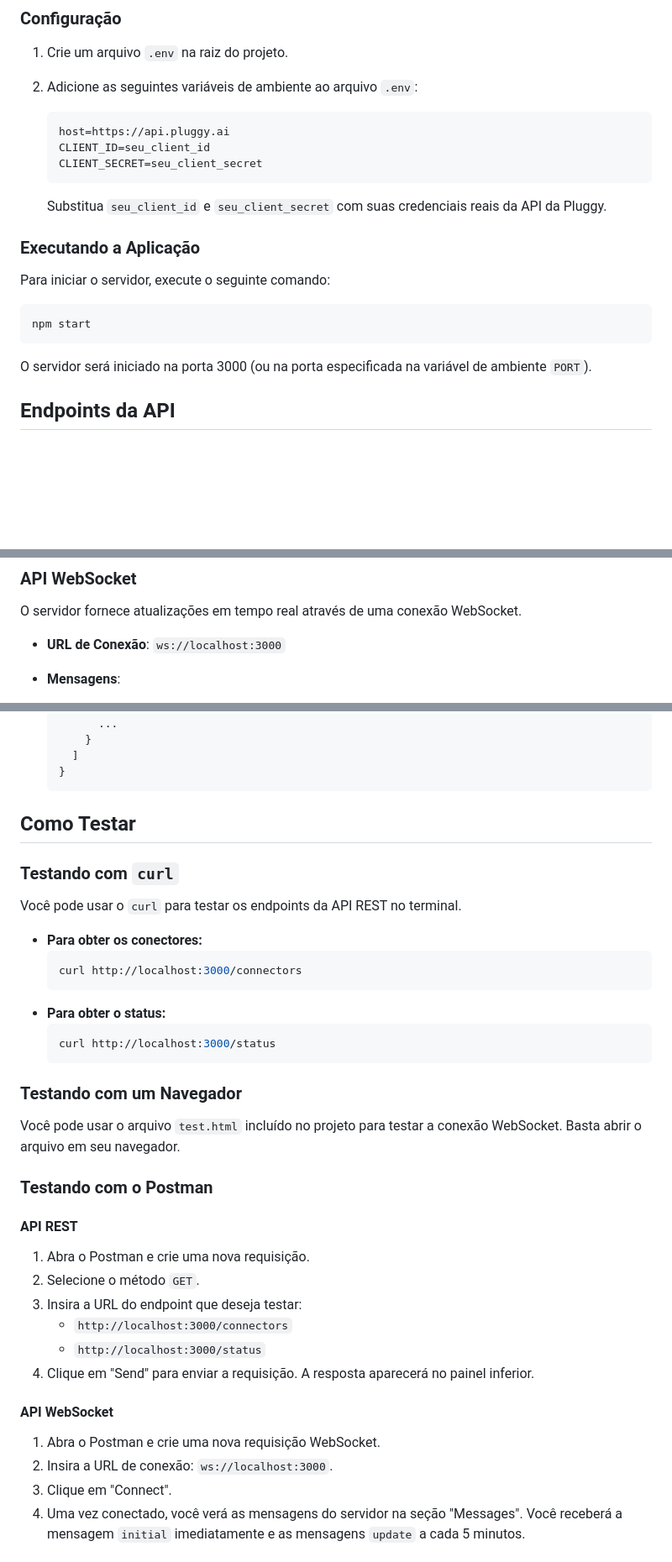
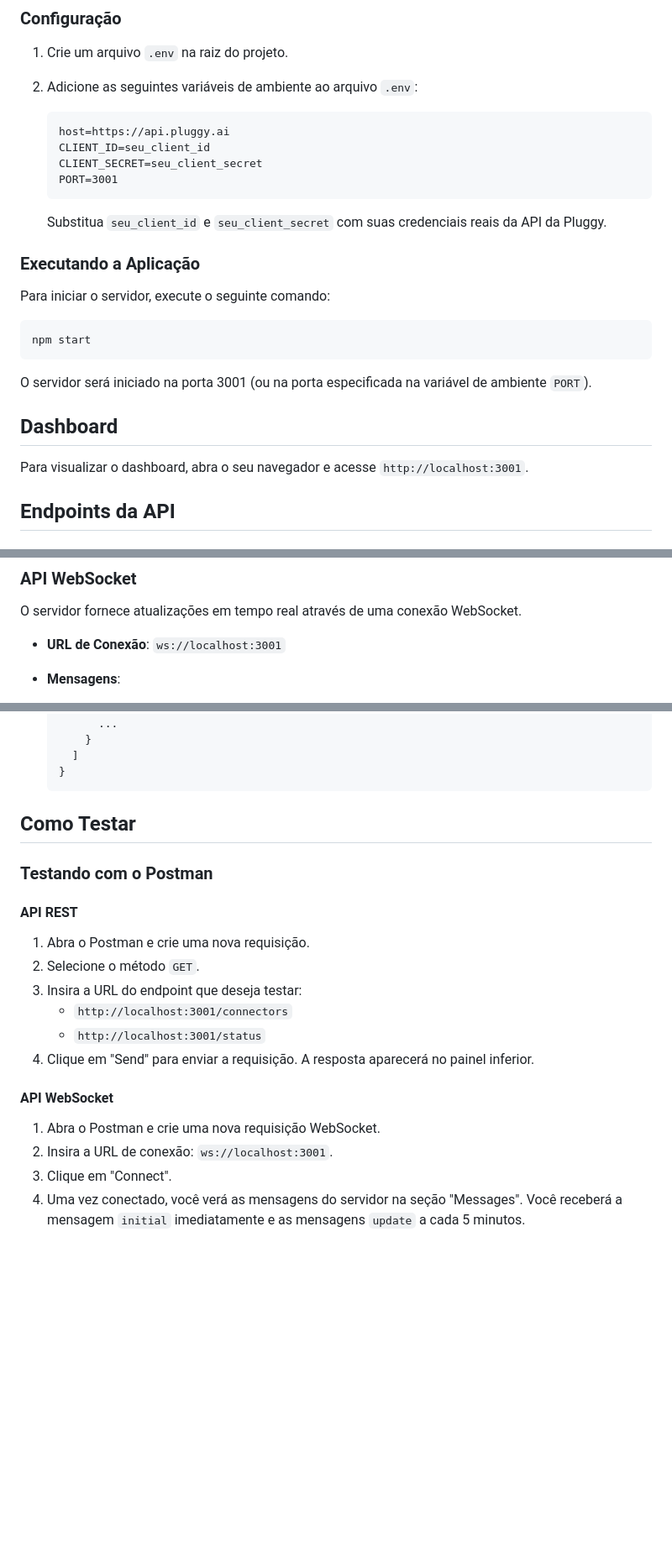
Before and after one commit to nicomota/pluggy_status, a Markdown page: README.md, 3 parts joined by grey strips. Shown: that part at 84% size. Drawn GitHub-style; blank space fills up the shorter version.

Commit message:
docs: atualiza README com instruções do dashboard

````diff
--- a/README.md
+++ b/README.md
@@ -40,6 +41,7 @@ Este projeto é um serviço de backend que monitora o status de uma lista pré-d
     host=https://api.pluggy.ai
     CLIENT_ID=seu_client_id
     CLIENT_SECRET=seu_client_secret
+    PORT=3001
     ```
 
     Substitua `seu_client_id` e `seu_client_secret` com suas credenciais reais da API da Pluggy.
@@ -52,7 +54,11 @@ Para iniciar o servidor, execute o seguinte comando:
 npm start
 ```
 
-O servidor será iniciado na porta 3000 (ou na porta especificada na variável de ambiente `PORT`).
+O servidor será iniciado na porta 3001 (ou na porta especificada na variável de ambiente `PORT`).
+
+## Dashboard
+
+Para visualizar o dashboard, abra o seu navegador e acesse `http://localhost:3001`.
 
 ## Endpoints da API
 
@@ -70,7 +76,7 @@ O servidor será iniciado na porta 3000 (ou na porta especificada na variável d
 
 O servidor fornece atualizações em tempo real através de uma conexão WebSocket.
 
--   **URL de Conexão**: `ws://localhost:3000`
+-   **URL de Conexão**: `ws://localhost:3001`
 
 -   **Mensagens**:
     -   Quando um cliente se conecta, ele receberá uma mensagem `initial` com a lista atual de conectores.
@@ -93,23 +99,6 @@ O servidor fornece atualizações em tempo real através de uma conexão WebSock
 
 ## Como Testar
 
-### Testando com `curl`
-
-Você pode usar o `curl` para testar os endpoints da API REST no terminal.
-
--   **Para obter os conectores:**
-    ```bash
-    curl http://localhost:3000/connectors
-    ```
--   **Para obter o status:**
-    ```bash
-    curl http://localhost:3000/status
-    ```
-
-### Testando com um Navegador
-
-Você pode usar o arquivo `test.html` incluído no projeto para testar a conexão WebSocket. Basta abrir o arquivo em seu navegador.
-
 ### Testando com o Postman
 
 #### API REST
@@ -117,14 +106,14 @@ Você pode usar o arquivo `test.html` incluído no projeto para testar a conexã
 1.  Abra o Postman e crie uma nova requisição.
 2.  Selecione o método `GET`.
 3.  Insira a URL do endpoint que deseja testar:
-    -   `http://localhost:3000/connectors`
-    -   `http://localhost:3000/status`
+    -   `http://localhost:3001/connectors`
+    -   `http://localhost:3001/status`
 4.  Clique em "Send" para enviar a requisição. A resposta aparecerá no painel inferior.
 
 #### API WebSocket
 
 1.  Abra o Postman e crie uma nova requisição WebSocket.
-2.  Insira a URL de conexão: `ws://localhost:3000`.
+2.  Insira a URL de conexão: `ws://localhost:3001`.
 3.  Clique em "Connect".
 4.  Uma vez conectado, você verá as mensagens do servidor na seção "Messages". Você receberá a mensagem `initial` imediatamente e as mensagens `update` a cada 5 minutos.
 
````
Also changed, not shown: other parts of README.md (+2 -1 lines).
